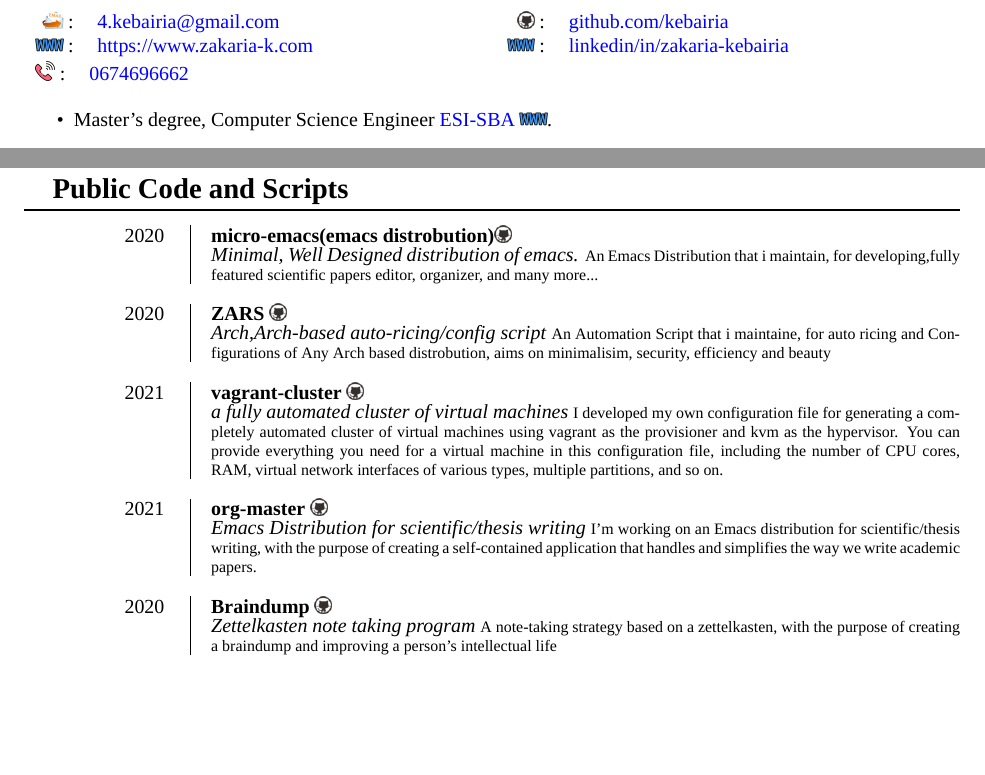
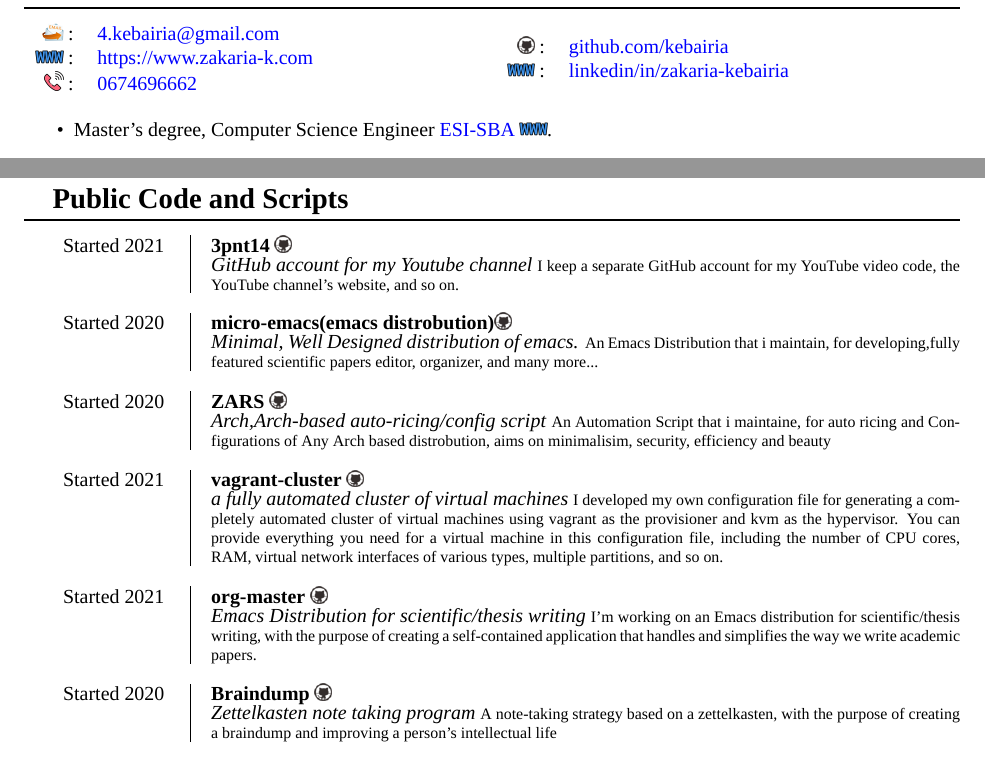
Before and after one commit to kebairia/my-cv-template, a LaTeX CV (cv.tex): two parts of pages 1 and 3 of 4, joined at a grey line, cut so that both start at the same text, the shorter picture padded with empty space. Compiled offline with XeLaTeX; a missing font is replaced by an installed copy or a similar font.

Commit message:
cleaning

```diff
--- a/cv.tex
+++ b/cv.tex
@@ -145,6 +145,7 @@
 	\baselineskip=20pt
 	\email{} : & \href{mailto:4.kebairia@gmail.com}{4.kebairia@gmail.com}\\
 	\www{} : &\href{https://www.zakaria-k.com}{https://www.zakaria-k.com}\\
+    \phone{} : & \href{tel:0674696662}{0674696662}
 \end{tabular}
 \end{minipage}
 \begin{minipage}[t]{.5\linewidth}
@@ -154,12 +155,12 @@
 \end{tabular}
 \end{minipage}
 
-\begin{minipage}[t]{.5\linewidth}
-\begin{tabular}{rp{.75\linewidth}}
-	\baselineskip=20pt
-    \phone{} : & \href{tel:0674696662}{0674696662}
-\end{tabular}
-\end{minipage}
+%\begin{minipage}[t]{.5\linewidth}
+%\begin{tabular}{rp{.75\linewidth}}
+	%\baselineskip=20pt
+    %\phone{} : & \href{tel:0674696662}{0674696662}
+%\end{tabular}
+%\end{minipage}
 
 \begin{itemize}
 \item Master's degree, Computer Science Engineer \href{https://esi-sba.dz}{ESI-SBA \www}.
@@ -301,24 +302,29 @@ Kubernetes, High Availability using Pacemaker HAProxy, Keepalived for services a
 % }}}
 % Public Code and Scripts{{{1
 \section{Public Code and Scripts}
+\label{sec:code}
 
-\entry{2020}
+\entry{Started 2021}
+    {3pnt14 \href{https://github.com/3pnt14}{\gh}}
+    {GitHub account for my Youtube channel}
+    {I keep a separate GitHub account for my YouTube video code, the YouTube channel's website, and so on.}
+\entry{Started 2020}
     {micro-emacs(emacs distrobution)\href{https://github.com/kebairia/micro-emacs}{\gh}}
     {Minimal, Well Designed distribution of emacs.}
     {An Emacs Distribution that i maintain, for developing,fully featured scientific papers editor, organizer, and many more...}
-\entry{2020}
+\entry{Started 2020}
     {ZARS \href{https://github.com/kebairia/zars}{\gh}}
 	{Arch,Arch-based auto-ricing/config script}
     {An Automation Script that i maintaine, for auto ricing and Configurations of Any Arch based distrobution, aims on minimalisim, security, efficiency and beauty}
-\entry{2021}
+\entry{Started 2021}
     {vagrant-cluster \href{https://github.com/kebairia/vagrant-cluster}{\gh}}
     {a fully automated cluster of virtual machines}
     {I developed my own configuration file for generating a completely automated cluster of virtual machines using vagrant as the provisioner and kvm as the hypervisor. You can provide everything you need for a virtual machine in this configuration file, including the number of CPU cores, RAM, virtual network interfaces of various types, multiple partitions, and so on.}
-\entry{2021}
+\entry{Started 2021}
     {org-master \href{https://github.com/kebairia/org-master}{\gh}}
     {Emacs Distribution for scientific/thesis writing}
     {I'm working on an Emacs distribution for scientific/thesis writing, with the purpose of creating a self-contained application that handles and simplifies the way we write academic papers.}
-\entry{2020}
+\entry{Started 2020}
     {Braindump \href{https://github.com/kebairia/braindump}{\gh}}
     {Zettelkasten note taking program}
     {A note-taking strategy based on a zettelkasten, with the purpose of creating a braindump and improving a person's intellectual life}
```
Also changed, not shown: cv.tex (4 more changed lines).
